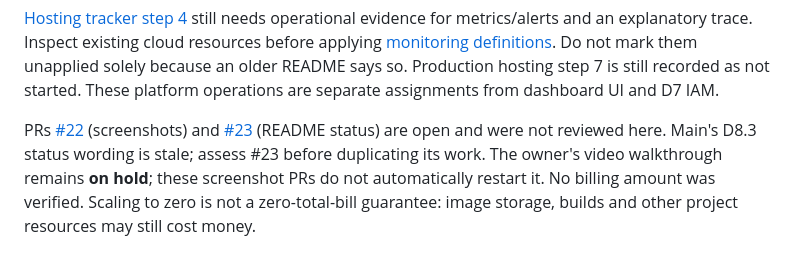
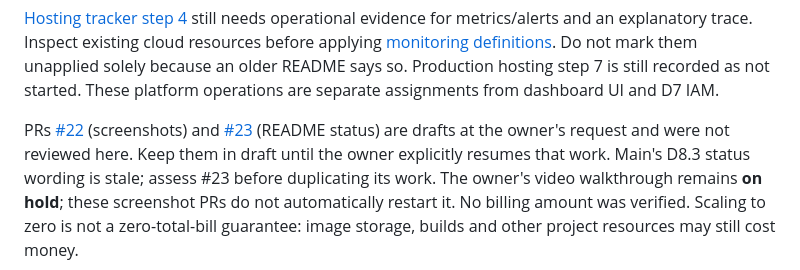
Before and after one commit to SumukhaK/football-dashboard, a Markdown page: guide/deepseek-d7-handoff.md, the part around the change. Drawn GitHub-style.

Commit message:
docs: keep screenshot work in draft until resumed

```diff
--- a/guide/deepseek-d7-handoff.md
+++ b/guide/deepseek-d7-handoff.md
@@ -319,8 +319,9 @@ separate assignments from dashboard UI and D7 IAM.
 
 PRs [#22](https://github.com/SumukhaK/football-dashboard/pull/22) (screenshots)
 and [#23](https://github.com/SumukhaK/football-dashboard/pull/23) (README status)
-are open and were not reviewed here. Main's D8.3 status wording is stale; assess
-#23 before duplicating its work. The owner's video walkthrough remains **on
+are drafts at the owner's request and were not reviewed here. Keep them in draft
+until the owner explicitly resumes that work. Main's D8.3 status wording is stale;
+assess #23 before duplicating its work. The owner's video walkthrough remains **on
 hold**; these screenshot PRs do not automatically restart it. No billing amount
 was verified. Scaling to zero is not a zero-total-bill guarantee: image storage,
 builds and other project resources may still cost money.
```
